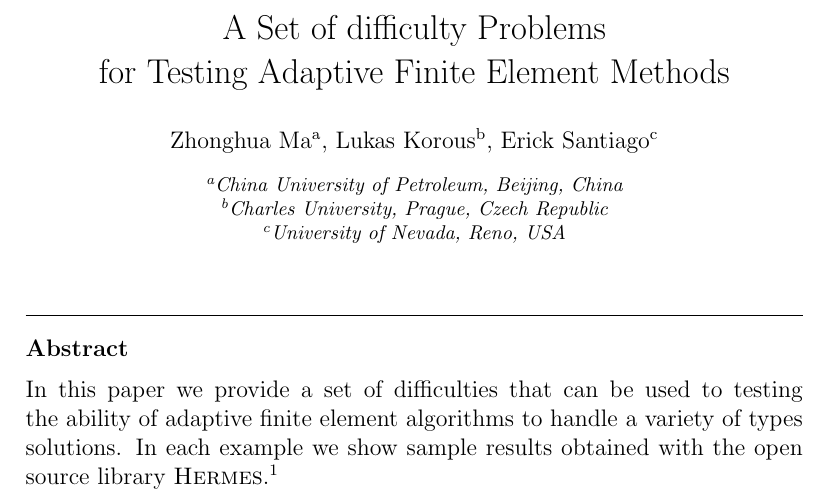
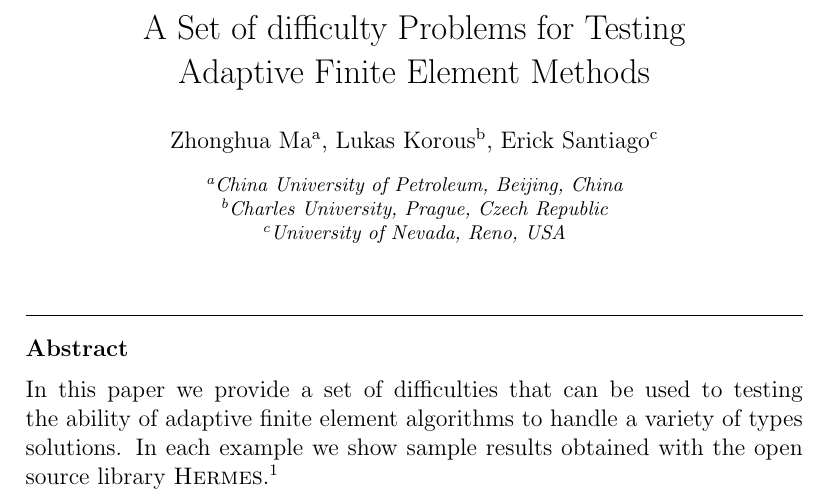
Before and after one commit to Zhonghua/Latex, a LaTeX paper (J-CAM/J-CAM.tex): part of page 1 of 16, cut so that both start at the same text. Compiled offline with pdfLaTeX.

Commit message:
Changing the title.

```diff
--- a/J-CAM/J-CAM.tex
+++ b/J-CAM/J-CAM.tex
@@ -95,7 +95,7 @@
 %% and the form \ead[url] for the home page:
 %%
 
-\title{A Set of difficulty Problems\\ for Testing Adaptive Finite Element Methods}
+\title{A Set of difficulty Problems for Testing\\ Adaptive Finite Element Methods}
 
 %% use optional labels to link authors explicitly to addresses:
 \author[label1]{Zhonghua Ma}
```
